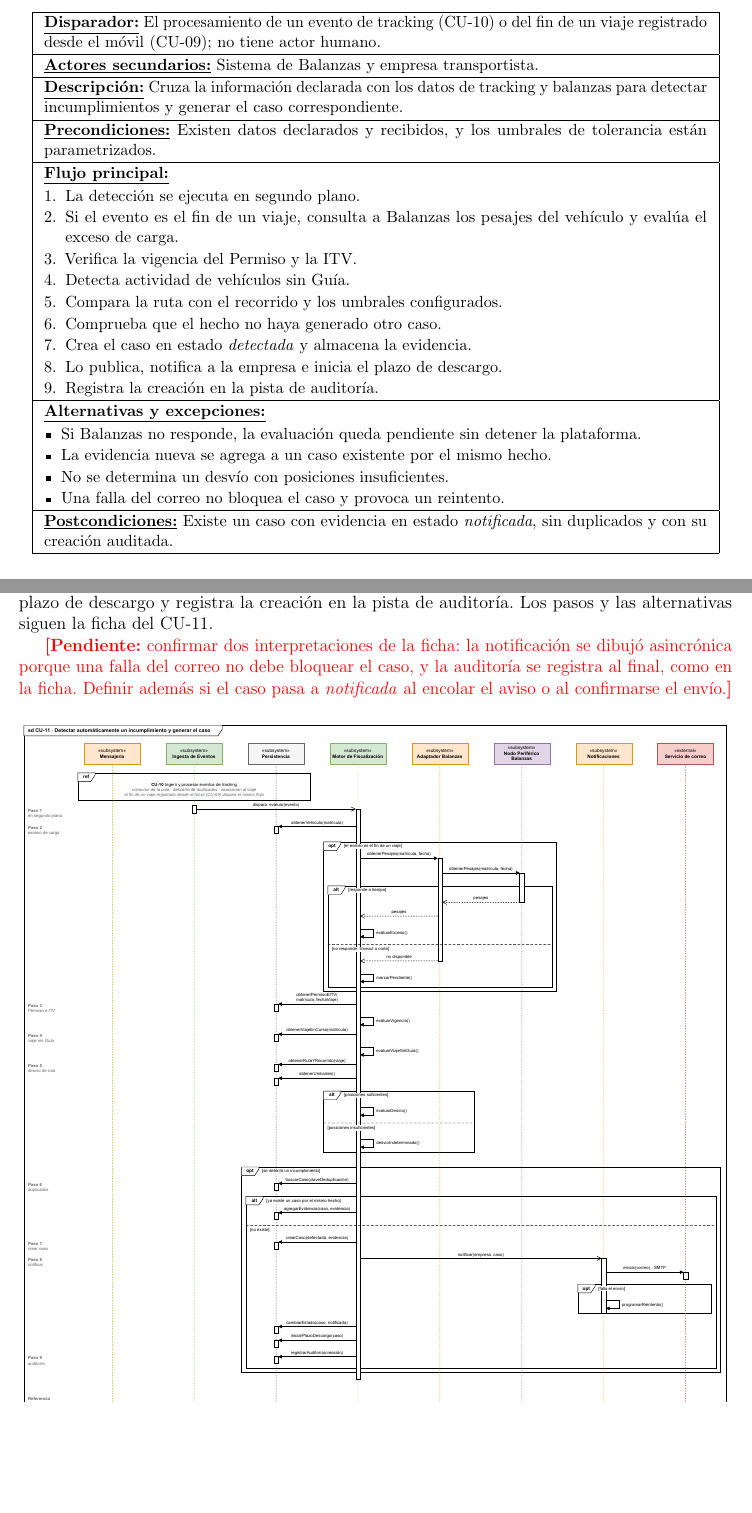
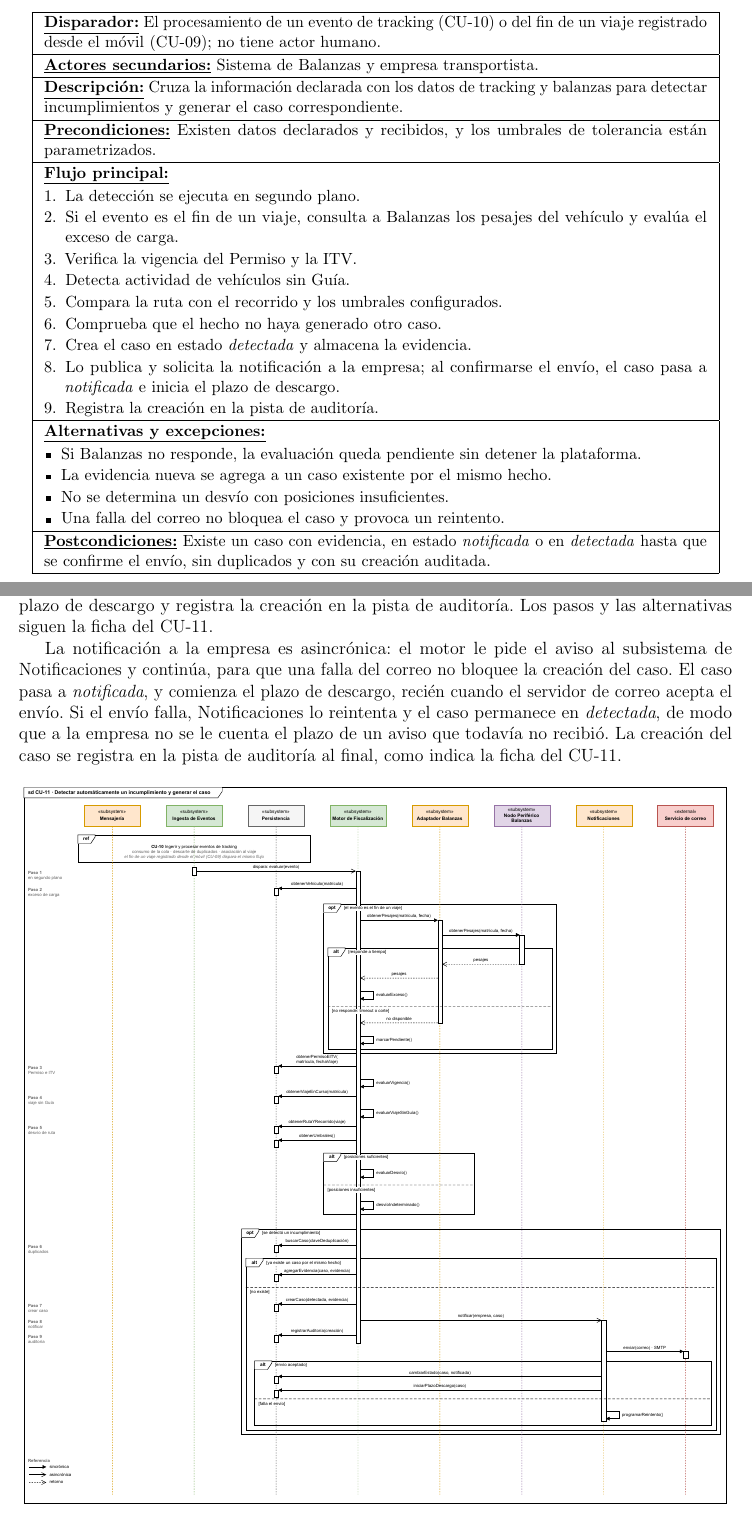
Before and after one commit to LucasLazogue/TSE-carga-uy, a LaTeX document (docs/informe/main.tex, which reads docs/informe/vista-casos-uso.tex, docs/informe/vista-logica.tex): two parts of pages 17 and 27 of 38, joined at a grey line, cut so that both start at the same text, the shorter picture padded with empty space. Compiled offline with pdfLaTeX.

Commit message:
docs: notificacion del caso y paso a notificada al confirmarse el envio (CU-11)

```diff
--- a/docs/informe/vista-casos-uso.tex
+++ b/docs/informe/vista-casos-uso.tex
@@ -286,7 +286,7 @@ Puede pasar también lo inverso: si el chofer inicia el viaje sin conexión, las
     \item Compara la ruta con el recorrido y los umbrales configurados.
     \item Comprueba que el hecho no haya generado otro caso.
     \item Crea el caso en estado \emph{detectada} y almacena la evidencia.
-    \item Lo publica, notifica a la empresa e inicia el plazo de descargo.
+    \item Lo publica y solicita la notificación a la empresa; al confirmarse el envío, el caso pasa a \emph{notificada} e inicia el plazo de descargo.
     \item Registra la creación en la pista de auditoría.
 \end{enumerate} \\ \hline
 \textbf{\underline{Alternativas y excepciones:}}\par
@@ -296,7 +296,7 @@ Puede pasar también lo inverso: si el chofer inicia el viaje sin conexión, las
     \item No se determina un desvío con posiciones insuficientes.
     \item Una falla del correo no bloquea el caso y provoca un reintento.
 \end{itemize} \\ \hline
-\textbf{\underline{Postcondiciones:}} Existe un caso con evidencia en estado \emph{notificada}, sin duplicados y con su creación auditada. \\ \hline
+\textbf{\underline{Postcondiciones:}} Existe un caso con evidencia, en estado \emph{notificada} o en \emph{detectada} hasta que se confirme el envío, sin duplicados y con su creación auditada. \\ \hline
 \end{tabular}
 \end{table}
 
--- a/docs/informe/vista-logica.tex
+++ b/docs/informe/vista-logica.tex
@@ -79,7 +79,7 @@ La Figura \ref{fig:secuencia-cu10} muestra la interacción para el CU-10, de acu
 
 La Figura \ref{fig:secuencia-cu11} muestra la interacción entre los componentes de la vista lógica para el CU-11. Comienza cuando la Ingesta de Eventos, al terminar el procesamiento del CU-10, dispara de forma asincrónica al Motor de Fiscalización. El fin de un viaje registrado desde el móvil (CU-09) dispara el mismo flujo. El motor evalúa las cuatro reglas de la Sección \ref{sec:vista-casos-de-uso}: exceso de carga, consultando los pesajes al nodo de Balanzas solo cuando el evento es el fin de un viaje (DA10); vigencia del Permiso y la ITV; viaje sin Guía; y desvío de ruta, contra el recorrido esperado y los umbrales parametrizados. Si detecta un incumplimiento, verifica que el hecho no haya generado otro caso; si no existe, crea el caso con su evidencia, notifica a la empresa, inicia el plazo de descargo y registra la creación en la pista de auditoría. Los pasos y las alternativas siguen la ficha del CU-11.
 
-\pendiente{confirmar dos interpretaciones de la ficha: la notificación se dibujó asincrónica porque una falla del correo no debe bloquear el caso, y la auditoría se registra al final, como en la ficha. Definir además si el caso pasa a \emph{notificada} al encolar el aviso o al confirmarse el envío.}
+La notificación a la empresa es asincrónica: el motor le pide el aviso al subsistema de Notificaciones y continúa, para que una falla del correo no bloquee la creación del caso. El caso pasa a \emph{notificada}, y comienza el plazo de descargo, recién cuando el servidor de correo acepta el envío. Si el envío falla, Notificaciones lo reintenta y el caso permanece en \emph{detectada}, de modo que a la empresa no se le cuenta el plazo de un aviso que todavía no recibió. La creación del caso se registra en la pista de auditoría al final, como indica la ficha del CU-11.
 
 \begin{figure}[H]
     \centering
```
Also changed, not shown: docs/informe/figures/secuencia-cu11.pdf, 1 other file.
